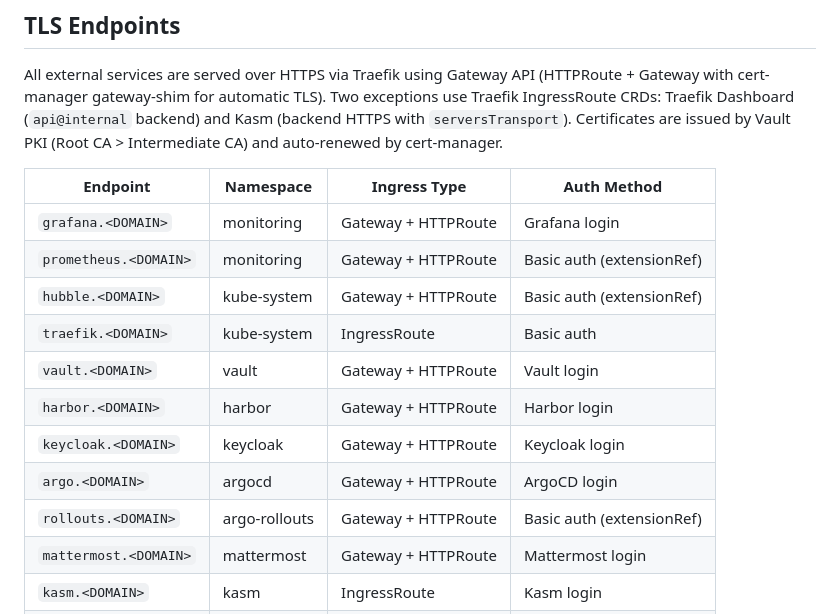
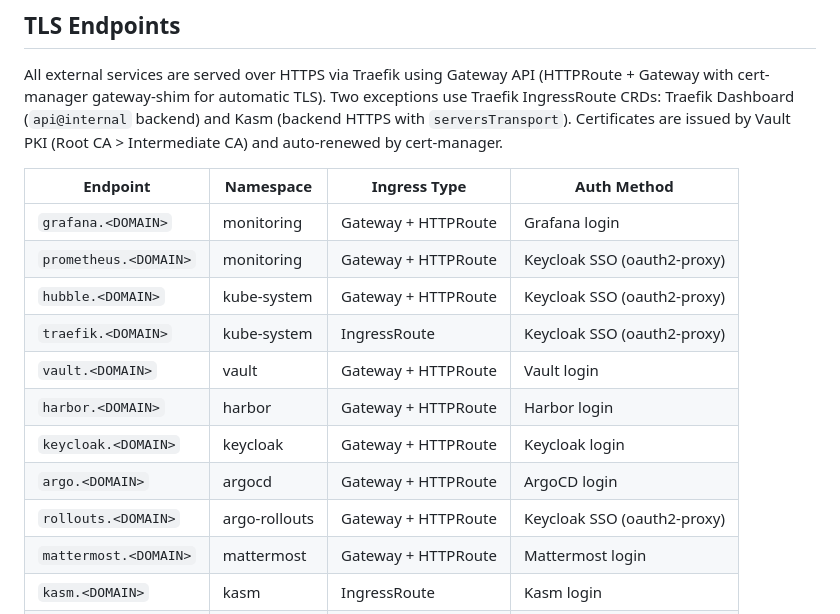
Before and after one commit to derhornspieler/harvester-rke2-platform, a Markdown page: README.md, the part around one of its changes. GitHub-like rendering.

Commit message:
Sync from private repo
Sanitized export: secrets scrubbed, domain→example.com, IPs→RFC5737

```diff
--- a/README.md
+++ b/README.md
@@ -152,14 +158,14 @@ All external services are served over HTTPS via Traefik using Gateway API (HTTPR
 | Endpoint | Namespace | Ingress Type | Auth Method |
 |----------|-----------|-------------|-------------|
 | `grafana.<DOMAIN>` | monitoring | Gateway + HTTPRoute | Grafana login |
-| `prometheus.<DOMAIN>` | monitoring | Gateway + HTTPRoute | Basic auth (extensionRef) |
-| `hubble.<DOMAIN>` | kube-system | Gateway + HTTPRoute | Basic auth (extensionRef) |
-| `traefik.<DOMAIN>` | kube-system | IngressRoute | Basic auth |
+| `prometheus.<DOMAIN>` | monitoring | Gateway + HTTPRoute | Keycloak SSO (oauth2-proxy) |
+| `hubble.<DOMAIN>` | kube-system | Gateway + HTTPRoute | Keycloak SSO (oauth2-proxy) |
+| `traefik.<DOMAIN>` | kube-system | IngressRoute | Keycloak SSO (oauth2-proxy) |
 | `vault.<DOMAIN>` | vault | Gateway + HTTPRoute | Vault login |
 | `harbor.<DOMAIN>` | harbor | Gateway + HTTPRoute | Harbor login |
 | `keycloak.<DOMAIN>` | keycloak | Gateway + HTTPRoute | Keycloak login |
 | `argo.<DOMAIN>` | argocd | Gateway + HTTPRoute | ArgoCD login |
-| `rollouts.<DOMAIN>` | argo-rollouts | Gateway + HTTPRoute | Basic auth (extensionRef) |
+| `rollouts.<DOMAIN>` | argo-rollouts | Gateway + HTTPRoute | Keycloak SSO (oauth2-proxy) |
 | `mattermost.<DOMAIN>` | mattermost | Gateway + HTTPRoute | Mattermost login |
 | `kasm.<DOMAIN>` | kasm | IngressRoute | Kasm login |
 | `gitlab.<DOMAIN>` | gitlab | External | GitLab login |
```
Also changed, not shown: other parts of README.md (+6 -0 lines).
